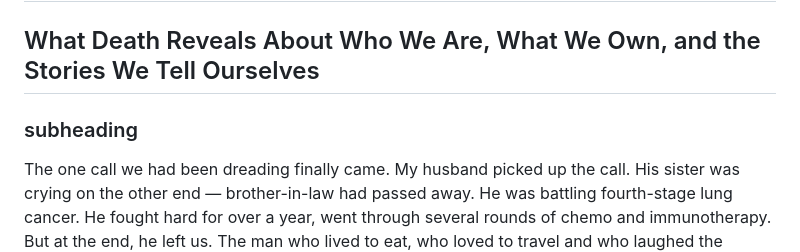
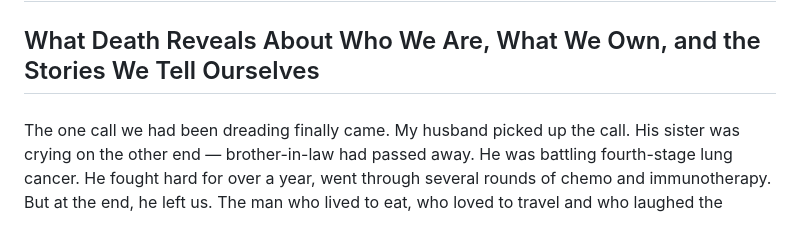
Before and after one commit to shirugautam-dev/Blog, a Markdown page: articles/death.md, the part around the change. Rendered like a GitHub page; blank space fills up the shorter version.

```diff
--- a/articles/death.md
+++ b/articles/death.md
@@ -2,7 +2,7 @@
 
 ## What Death Reveals About Who We Are, What We Own, and the Stories We Tell Ourselves
 
-### subheading
+###
 The one call we had been dreading finally came. My husband picked up the call. His sister was crying on the other end — brother-in-law had passed away. He was battling fourth-stage lung cancer. He fought hard for over a year, went through several rounds of chemo and immunotherapy. But at the end, he left us.
 The man who lived to eat, who loved to travel and who laughed the loudest was no more. “I think 2026 will be a better year for me. The whole of 2025, I was not well”, were his words to me when I visited him just two months earlier.
 His death brought a realisation that I cannot shake off: what we call ours is not ours to have forever.
```
